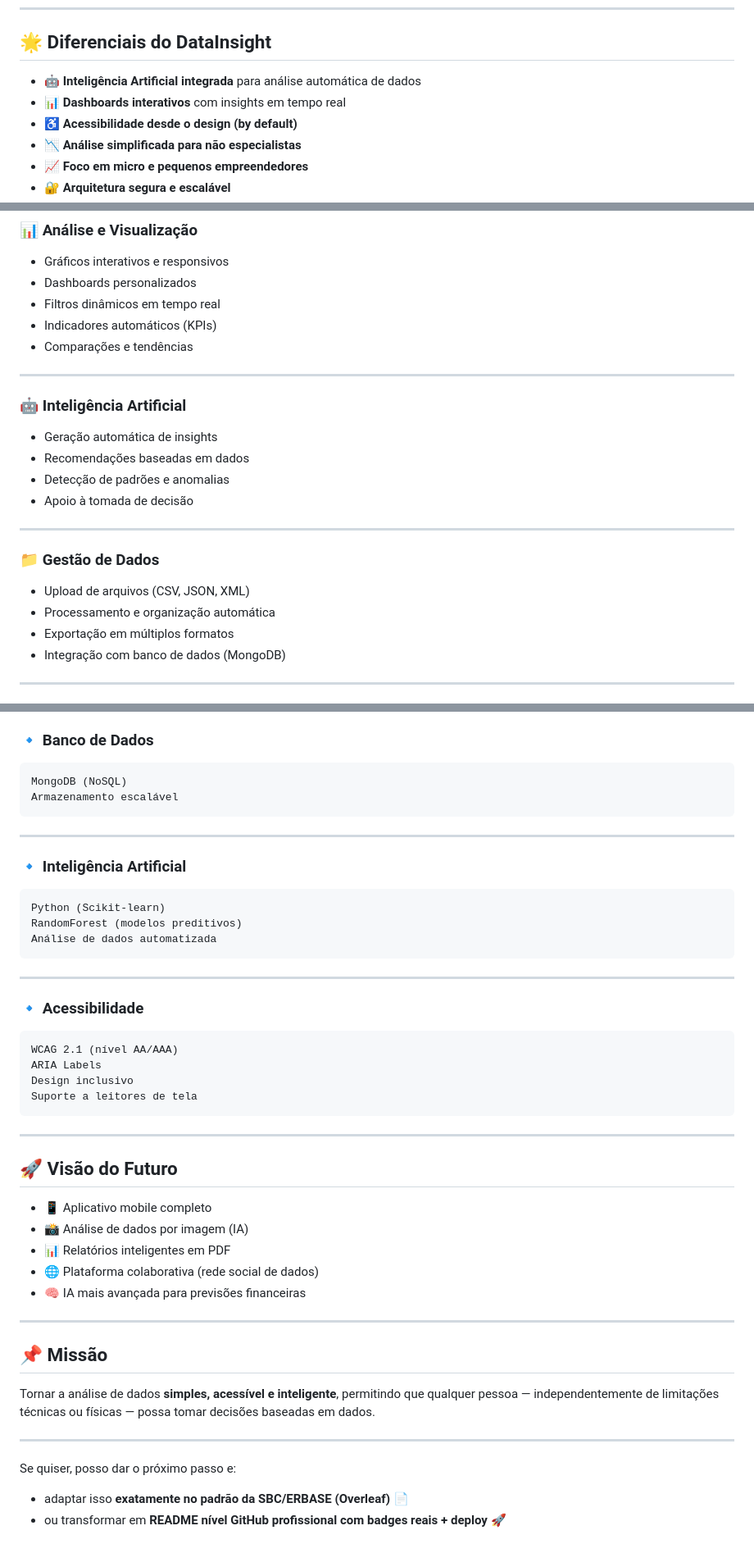
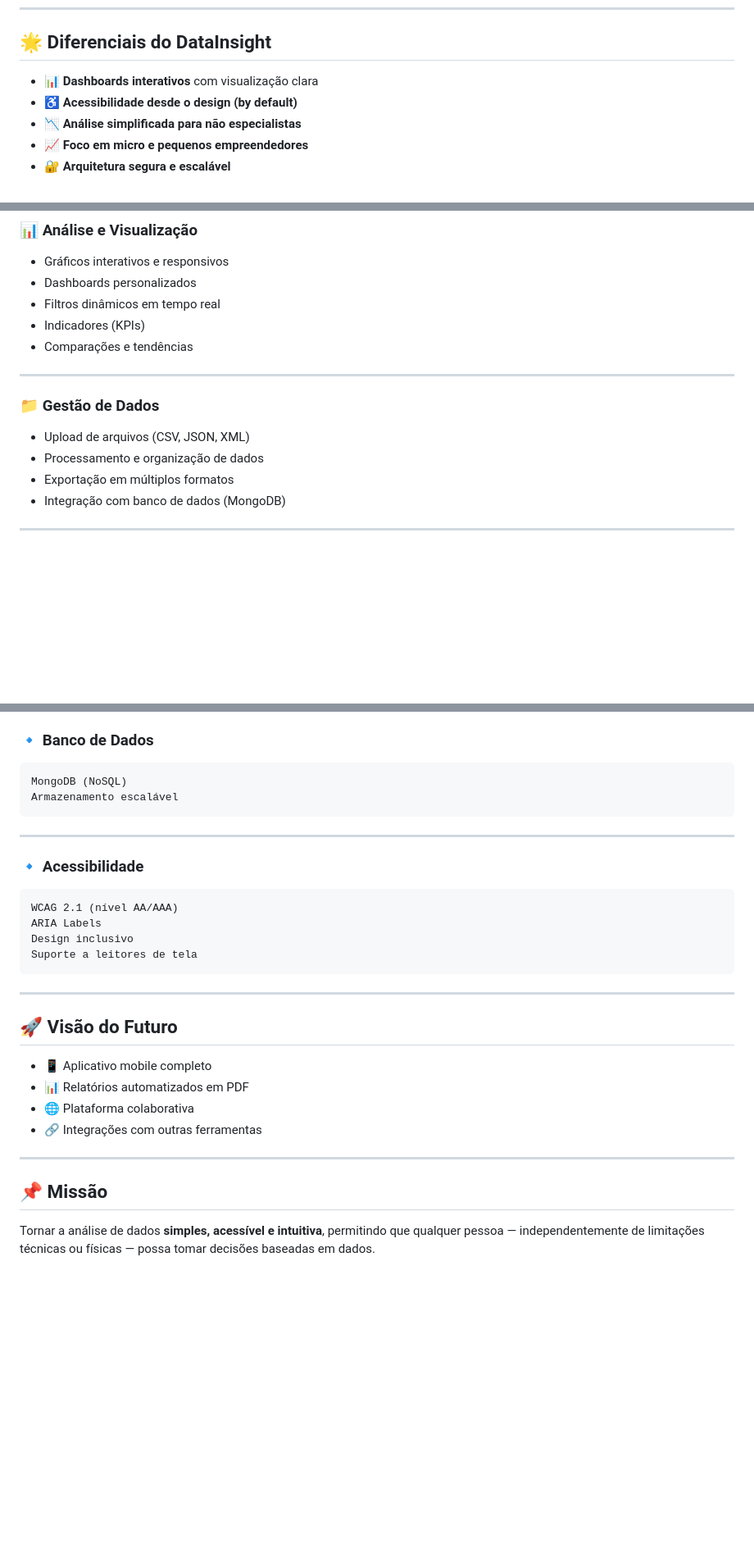
Before and after one commit to Ima23-d/-Projeto-Extensao_2.0, a Markdown page: README.md, 3 parts joined by grey strips. Shown at 82% size. GitHub-like rendering; blank space fills up the shorter version.

````diff
--- a/README.md
+++ b/README.md
@@ -36,8 +33,7 @@ Nosso objetivo é **democratizar o acesso à análise de dados**, eliminando bar
 
 ## 🌟 Diferenciais do DataInsight
 
-* 🤖 **Inteligência Artificial integrada** para análise automática de dados
-* 📊 **Dashboards interativos** com insights em tempo real
+* 📊 **Dashboards interativos** com visualização clara
 * ♿ **Acessibilidade desde o design (by default)**
 * 📉 **Análise simplificada para não especialistas**
 * 📈 **Foco em micro e pequenos empreendedores**
@@ -52,24 +48,15 @@ Nosso objetivo é **democratizar o acesso à análise de dados**, eliminando bar
 * Gráficos interativos e responsivos
 * Dashboards personalizados
 * Filtros dinâmicos em tempo real
-* Indicadores automáticos (KPIs)
+* Indicadores (KPIs)
 * Comparações e tendências
-
----
-
-### 🤖 Inteligência Artificial
-
-* Geração automática de insights
-* Recomendações baseadas em dados
-* Detecção de padrões e anomalias
-* Apoio à tomada de decisão
 
 ---
 
 ### 📁 Gestão de Dados
 
 * Upload de arquivos (CSV, JSON, XML)
-* Processamento e organização automática
+* Processamento e organização de dados
 * Exportação em múltiplos formatos
 * Integração com banco de dados (MongoDB)
 
@@ -132,16 +119,6 @@ Armazenamento escalável
 
 ---
 
-### 🔹 Inteligência Artificial
-
-```
-Python (Scikit-learn)
-RandomForest (modelos preditivos)
-Análise de dados automatizada
-```
-
----
-
 ### 🔹 Acessibilidade
 
 ```
@@ -156,20 +133,12 @@ Suporte a leitores de tela
 ## 🚀 Visão do Futuro
 
 * 📱 Aplicativo mobile completo
-* 📸 Análise de dados por imagem (IA)
-* 📊 Relatórios inteligentes em PDF
-* 🌐 Plataforma colaborativa (rede social de dados)
-* 🧠 IA mais avançada para previsões financeiras
+* 📊 Relatórios automatizados em PDF
+* 🌐 Plataforma colaborativa
+* 🔗 Integrações com outras ferramentas
 
 ---
 
 ## 📌 Missão
 
-Tornar a análise de dados **simples, acessível e inteligente**, permitindo que qualquer pessoa — independentemente de limitações técnicas ou físicas — possa tomar decisões baseadas em dados.
-
----
-
-Se quiser, posso dar o próximo passo e:
-
-* adaptar isso **exatamente no padrão da SBC/ERBASE (Overleaf)** 📄
-* ou transformar em **README nível GitHub profissional com badges reais + deploy** 🚀
+Tornar a análise de dados **simples, acessível e intuitiva**, permitindo que qualquer pessoa — independentemente de limitações técnicas ou físicas — possa tomar decisões baseadas em dados.
````
Also changed, not shown: other parts of README.md (+4 -7 lines).
